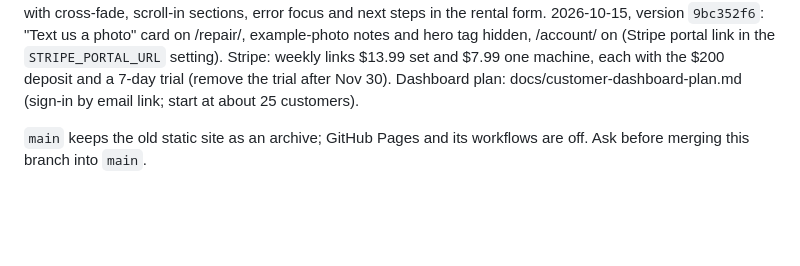
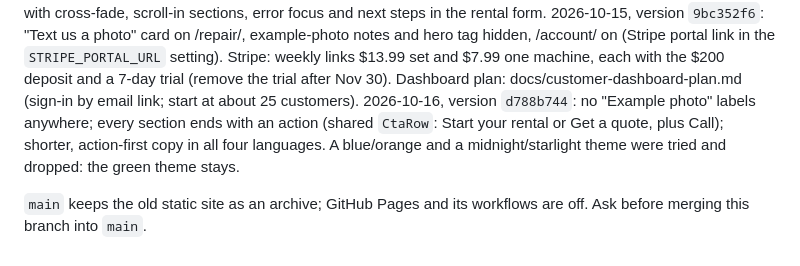
Before and after one commit to vladik-Didyk/washerAndDryer, a Markdown page: README.md, the part around the change. Rendered like a GitHub page; blank space fills up the shorter version.

Commit message:
README: copy, buttons and no example labels release
Co-Authored-By: Claude Opus 5.5 <noreply@anthropic.com>

```diff
--- a/README.md
+++ b/README.md
@@ -317,6 +317,10 @@ hidden, /account/ on (Stripe portal link in the `STRIPE_PORTAL_URL` setting). St
 $13.99 set and $7.99 one machine, each with the $200 deposit and a 7-day trial (remove the trial
 after Nov 30). Dashboard plan: docs/customer-dashboard-plan.md (sign-in by email link; start at
 about 25 customers).
+2026-10-16, version `d788b744`: no "Example photo" labels anywhere; every section ends with an
+action (shared `CtaRow`: Start your rental or Get a quote, plus Call); shorter, action-first copy in
+all four languages. A blue/orange and a midnight/starlight theme were tried and dropped: the
+green theme stays.
 
 `main` keeps the old static site as an archive; GitHub Pages and its workflows are off. Ask
 before merging this branch into `main`.
```
